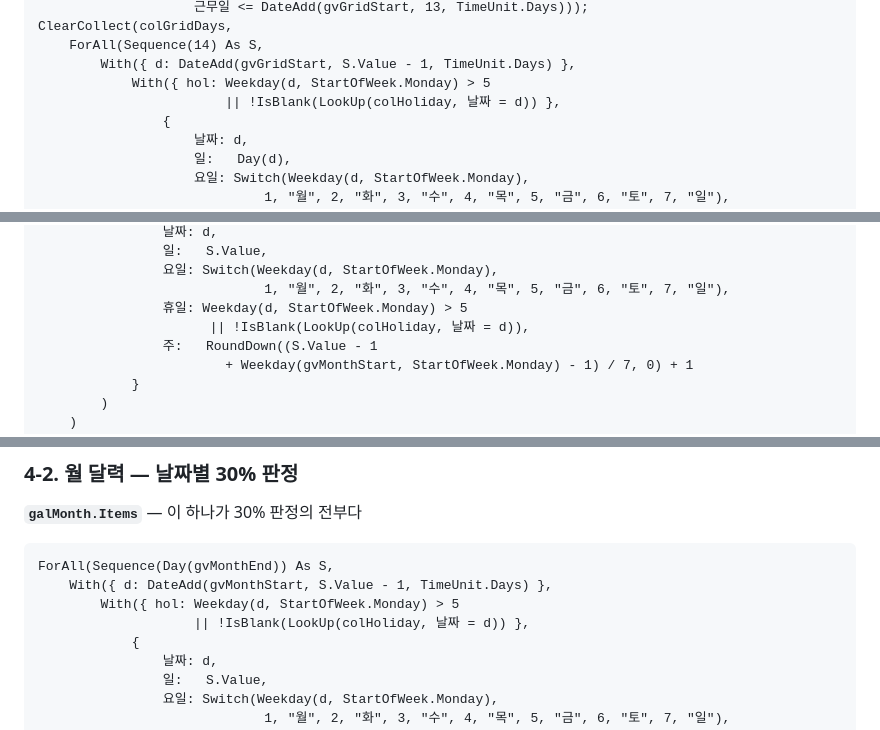
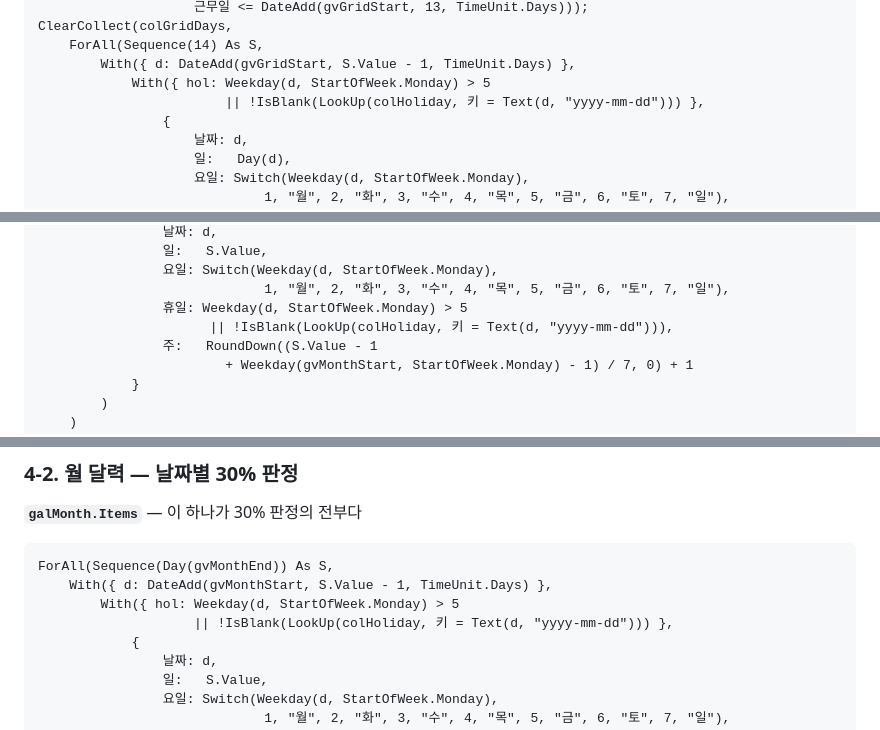
Before and after one commit to jooh-ai/Narae-AI, a Markdown page: docs/worktime/POWERAPPS.md, 3 parts joined by grey strips. GitHub-like rendering.

```diff
--- a/docs/worktime/POWERAPPS.md
+++ b/docs/worktime/POWERAPPS.md
@@ -1040,7 +1067,7 @@ ClearCollect(colGridDays,
     ForAll(Sequence(14) As S,
         With({ d: DateAdd(gvGridStart, S.Value - 1, TimeUnit.Days) },
             With({ hol: Weekday(d, StartOfWeek.Monday) > 5
-                        || !IsBlank(LookUp(colHoliday, 날짜 = d)) },
+                        || !IsBlank(LookUp(colHoliday, 키 = Text(d, "yyyy-mm-dd"))) },
                 {
                     날짜: d,
                     일:   Day(d),
@@ -1475,7 +1503,7 @@ ClearCollect(colDays,
                 요일: Switch(Weekday(d, StartOfWeek.Monday),
                              1, "월", 2, "화", 3, "수", 4, "목", 5, "금", 6, "토", 7, "일"),
                 휴일: Weekday(d, StartOfWeek.Monday) > 5
-                      || !IsBlank(LookUp(colHoliday, 날짜 = d)),
+                      || !IsBlank(LookUp(colHoliday, 키 = Text(d, "yyyy-mm-dd"))),
                 주:   RoundDown((S.Value - 1
                         + Weekday(gvMonthStart, StartOfWeek.Monday) - 1) / 7, 0) + 1
             }
@@ -1526,7 +1554,7 @@ Set(gvMonthStart, DateAdd(gvMonthStart, 1, TimeUnit.Months));
 ForAll(Sequence(Day(gvMonthEnd)) As S,
     With({ d: DateAdd(gvMonthStart, S.Value - 1, TimeUnit.Days) },
         With({ hol: Weekday(d, StartOfWeek.Monday) > 5
-                    || !IsBlank(LookUp(colHoliday, 날짜 = d)) },
+                    || !IsBlank(LookUp(colHoliday, 키 = Text(d, "yyyy-mm-dd"))) },
             {
                 날짜: d,
                 일:   S.Value,
```
Also changed, not shown: other parts of docs/worktime/POWERAPPS.md (+35 -7 lines).
